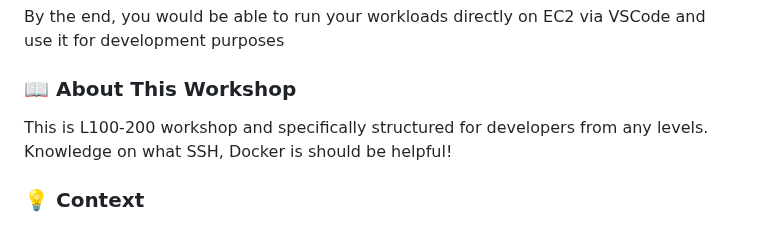
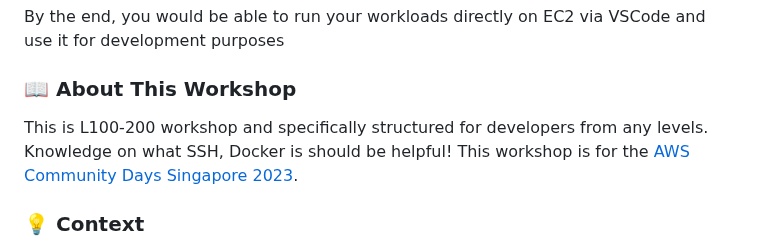
Before and after one commit to hrittikhere/workshop-ec2-vscode, a Markdown page: README.md, the part around the change. Drawn GitHub-style.

```diff
--- a/README.md
+++ b/README.md
@@ -6,7 +6,7 @@ By the end, you would be able to run your workloads directly on EC2 via VSCode a
 
 ### 📖 About This Workshop
 
-This is L100-200 workshop and specifically structured for developers from any levels. Knowledge on what SSH, Docker is should be helpful!
+This is L100-200 workshop and specifically structured for developers from any levels. Knowledge on what SSH, Docker is should be helpful! This workshop is for the [AWS Community Days Singapore 2023](https://www.awsugsg.dev/).
 
 ### 💡 Context
 
```
